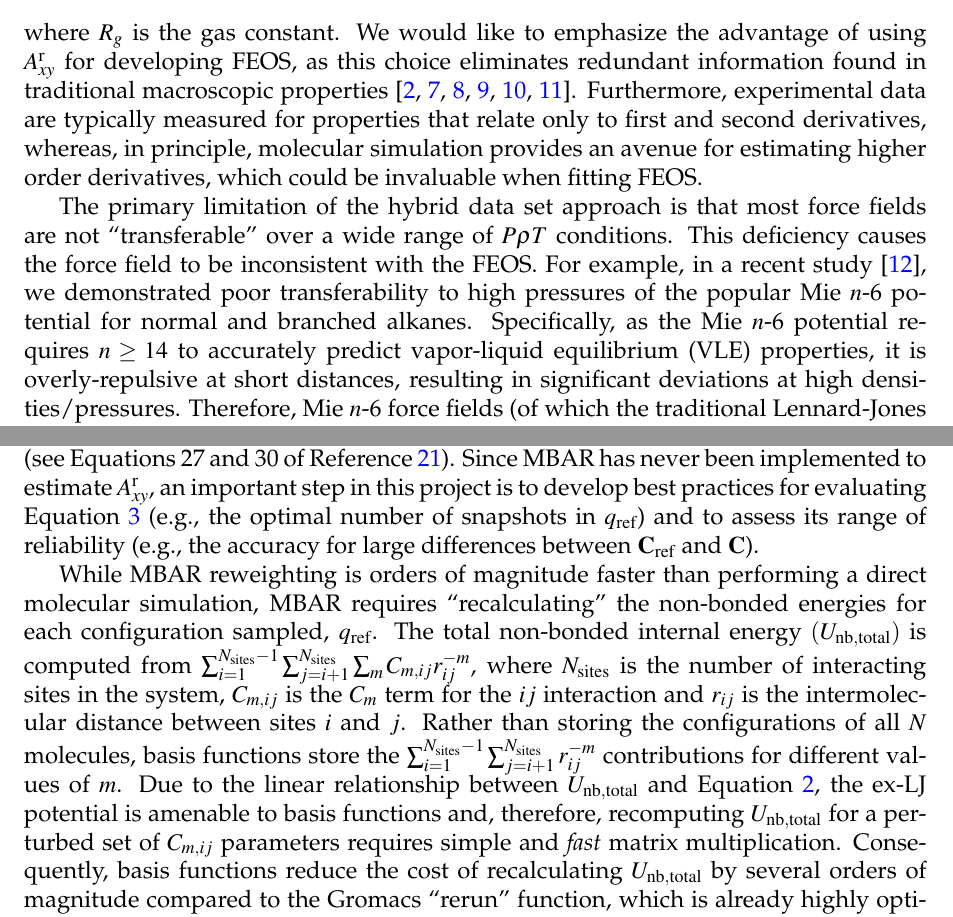
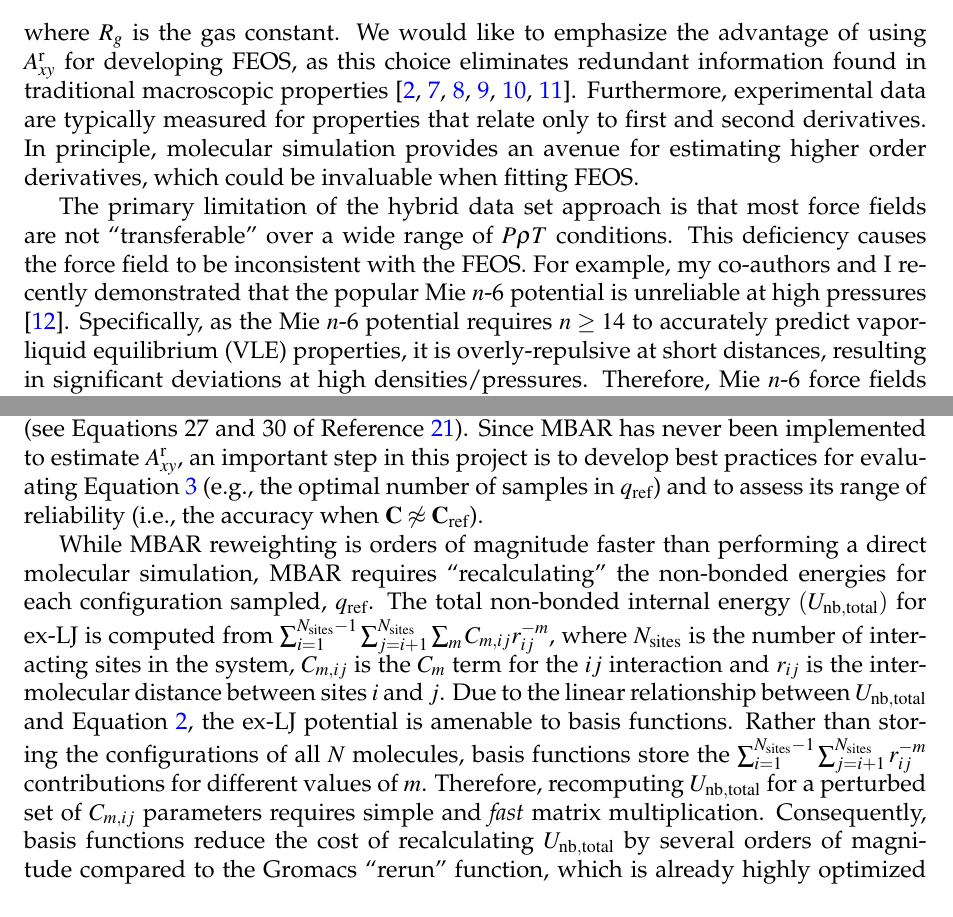
Before and after one commit to ramess101/Humboldt_Research_Fellowship, a LaTeX document (Humboldt_rough_draft.tex): two parts of pages 2 and 5 of 6, joined at a grey line, cut so that both start at the same text. Compiled offline with pdfLaTeX.

Commit message:
Final pass of proposal.

```diff
--- a/Humboldt_rough_draft.tex
+++ b/Humboldt_rough_draft.tex
@@ -128,7 +128,7 @@ The simulation values that are included in hybrid data sets are derivatives of t
 \begin{equation} \label{Residual Derivatives}
 A_{xy}^{\rm r} R_gT \equiv (1/T)^x\rho^y \frac{\partial^{x+y}A^{\rm r}}{\partial(1/T)^x \partial \rho^y}
 \end{equation}
-where $R_g$ is the gas constant. We would like to emphasize the advantage of using $A_{xy}^{\rm r}$ for developing FEOS, as this choice eliminates redundant information found in traditional macroscopic properties \cite{Thol2016_LJ,Thol_LJTS,Rutkai2017,Lustig2015,Rutkai2013,Rutkai2015}. Furthermore, experimental data are typically measured for properties that relate only to first and second derivatives, whereas, in principle, molecular simulation provides an avenue for estimating higher order derivatives, which could be invaluable when fitting FEOS.
+where $R_g$ is the gas constant. We would like to emphasize the advantage of using $A_{xy}^{\rm r}$ for developing FEOS, as this choice eliminates redundant information found in traditional macroscopic properties \cite{Thol2016_LJ,Thol_LJTS,Rutkai2017,Lustig2015,Rutkai2013,Rutkai2015}. Furthermore, experimental data are typically measured for properties that relate only to first and second derivatives. In principle, molecular simulation provides an avenue for estimating higher order derivatives, which could be invaluable when fitting FEOS.
 
 %The infrastructure is already in place to implement the hybrid data set approach at the host institute, Technische Universitat Berlin. Specifically, Vrabec's group have developed \textit{ms2} \cite{ms2}, a highly optimized and parallelized code written in Fortran 90 that is capable of performing both MC and MD simulations. More importantly, \textit{ms2} is the only open-source simulation package that computes $A_{xy}^{\rm r}$ for various values of $x$ and $y$. In addition, Vrabec's group has already automated the entire process of simulating the necessary $P \rho T$ state space and processing the $A_{xy}^{\rm r}$ results with minimal human interaction. With access to tens of thousands of cores on a supercomputer, Vrabec's group is capable of generating all the required molecular simulation results for a given force field in just a few hours.
 
@@ -137,9 +137,9 @@ where $R_g$ is the gas constant. We would like to emphasize the advantage of usi
 %The inclusion of $A_{xy}^{\rm r}$ simulation results greatly improved the extrapolation of the FEOS to extreme temperatures and pressures.
 %Recently,  successfully applied this ``hybrid data set'' approach to dramatically extend the FEOS' range of applicability for several compounds \cite{Rutkai2013,Thol2016_siloxane_first,Thol2016_siloxane,Thol2017,Thol2015}.
 
-The primary limitation of the hybrid data set approach is that most force fields are not ``transferable'' over a wide range of $P \rho T$ conditions. This deficiency causes the force field to be inconsistent with the FEOS. For example, in a recent study \cite{Messerly2018_2}, we demonstrated poor transferability to high pressures of the popular Mie $n$-6 potential for normal and branched alkanes. Specifically, as the Mie $n$-6 potential requires $n \ge 14$ to accurately predict vapor-liquid equilibrium (VLE) properties, it is overly-repulsive at short distances, resulting in significant deviations at high densities/pressures. Therefore, Mie $n$-6 force fields (of which the traditional Lennard-Jones 12-6 is a subclass) are ill-suited for the hybrid data set approach.
+The primary limitation of the hybrid data set approach is that most force fields are not ``transferable'' over a wide range of $P \rho T$ conditions. This deficiency causes the force field to be inconsistent with the FEOS. For example, my co-authors and I recently demonstrated that the popular Mie $n$-6 potential is unreliable at high pressures \cite{Messerly2018_2}. Specifically, as the Mie $n$-6 potential requires $n \ge 14$ to accurately predict vapor-liquid equilibrium (VLE) properties, it is overly-repulsive at short distances, resulting in significant deviations at high densities/pressures. Therefore, Mie $n$-6 force fields (of which the traditional Lennard-Jones 12-6 is a subclass) are ill-suited for the hybrid data set approach.
 
-The question that this study will address is, \ul{can a pairwise additive force field have the same ``technical accuracy'' as the FEOS?} As thermodynamic properties are extremely sensitive to  intermolecular interactions, \textbf{we propose that more flexible and physically realistic non-bonded potential functions be considered when developing FEOS.} For example, \textit{ab initio} based two-body potentials typically utilize more than ten fitting parameters (see Equation 6 of Reference \citenum{Hellmann2017}).
+The question that this study will address is, \ul{can a pairwise additive force field have the same ``technical accuracy'' as the FEOS?} As thermodynamic properties are extremely sensitive to intermolecular interactions, \textbf{we propose that more flexible and physically realistic non-bonded potential functions be considered when developing FEOS.} For example, \textit{ab initio} based two-body potentials typically utilize more than ten fitting parameters (see Equation 6 of Reference \citenum{Hellmann2017}).
 
 % because of the high information content in \textit{ab initio} energy calculations performed at different interatomic distances,
 
@@ -285,11 +285,13 @@ MBAR is a statistical method that reweights configurations sampled with a refere
 \begin{equation} \label{eq:MBAR_Helmholtz}
 A_{xy}^{\rm r}(\C) = F_i[\langle U(q_{\rm ref},\C)^i \rangle_{\rm MBAR}] + F_j[\langle U(q_{\rm ref},\C)^j \rangle_{\rm MBAR}]
 \end{equation}
-where $q_{\rm ref}$ are configurations sampled using the reference force field(s) $(\C_{\rm ref})$, $\langle\rangle_{\rm MBAR}$ are ensemble averages estimated using MBAR (see Equations 9 to 11 of Reference \citenum{Messerly2018_1}), and $F_i$ and $F_j$ are functionals that depend on different powers of the internal energy (see Equations 27 and 30 of Reference \citenum{Lustig2012}). Since MBAR has never been implemented to estimate $A_{xy}^{\rm r}$, an important step in this project is to develop best practices for evaluating Equation \ref{eq:MBAR_Helmholtz} (e.g., the optimal number of snapshots in $q_{\rm ref}$) and to assess its range of reliability (e.g., the accuracy for large differences between $\C_{\rm ref}$ and $\C$).
+where $q_{\rm ref}$ are configurations sampled using the reference force field(s) $(\C_{\rm ref})$, $\langle\rangle_{\rm MBAR}$ are ensemble averages estimated using MBAR (see Equations 9 to 11 of Reference \citenum{Messerly2018_1}), and $F_i$ and $F_j$ are functionals that depend on different powers of the internal energy (see Equations 27 and 30 of Reference \citenum{Lustig2012}). Since MBAR has never been implemented to estimate $A_{xy}^{\rm r}$, an important step in this project is to develop best practices for evaluating Equation \ref{eq:MBAR_Helmholtz} (e.g., the optimal number of samples in $q_{\rm ref}$) and to assess its range of reliability (i.e., the accuracy when $\C \not\approx \C_{\rm ref}$).
+% over a wide region of parameter space for $\C$).
+%for large differences between $\C_{\rm ref}$ and $\C$).
 
 %While MBAR reweighting is orders of magnitude faster than performing a direct molecular simulation, MBAR requires ``recalculating'' the non-bonded energies for each configuration sampled. Basis functions greatly accelerate the cost of this recalculation step by several orders of magnitude compared to the Gromacs ``rerun'' function, which is already highly optimized \cite{GROMACS_2018}. Due to the linear relationship between the total non-bonded internal energy $(U_{\rm nb, total})$ and Equation \ref{ex-LJ general}, the ex-LJ potential is amenable to basis functions. $U_{\rm nb, total}$ is computed from $\sum_{i=1}^{N_{\rm sites}-1} \sum_{j=i+1}^{N_{\rm sites}} \sum_m C_{m,ij} r_{ij}^{-m}$, where $N_{\rm sites}$ is the number of interacting sites in the system, $C_{m,ij}$ is the $C_{m}$ term for the $ij$ interaction and $r_{ij}$ is the intermolecular distance between sites $i$ and $j$. Rather than storing the configurations of all $N$ molecules, basis functions store the $\sum_{i=1}^{N_{\rm sites}-1} \sum_{j=i+1}^{N_{\rm sites}} r_{ij}^{-m}$ contributions for different values of $m$. Recomputing $U_{\rm nb, total}$ for a perturbed set of $C_{m,ij}$ parameters requires simple and \textit{fast} matrix multiplication.
 
-While MBAR reweighting is orders of magnitude faster than performing a direct molecular simulation, MBAR requires ``recalculating'' the non-bonded energies for each configuration sampled, $q_{\rm ref}$. The total non-bonded internal energy $(U_{\rm nb, total})$ is computed from $\sum_{i=1}^{N_{\rm sites}-1} \sum_{j=i+1}^{N_{\rm sites}} \sum_m C_{m,ij} r_{ij}^{-m}$, where $N_{\rm sites}$ is the number of interacting sites in the system, $C_{m,ij}$ is the $C_{m}$ term for the $ij$ interaction and $r_{ij}$ is the intermolecular distance between sites $i$ and $j$. Rather than storing the configurations of all $N$ molecules, basis functions store the $\sum_{i=1}^{N_{\rm sites}-1} \sum_{j=i+1}^{N_{\rm sites}} r_{ij}^{-m}$ contributions for different values of $m$. Due to the linear relationship between $U_{\rm nb, total}$ and Equation \ref{ex-LJ general}, the ex-LJ potential is amenable to basis functions and, therefore, recomputing $U_{\rm nb, total}$ for a perturbed set of $C_{m,ij}$ parameters requires simple and \textit{fast} matrix multiplication. Consequently, basis functions reduce the cost of recalculating $U_{\rm nb, total}$ by several orders of magnitude compared to the Gromacs ``rerun'' function, which is already highly optimized \cite{GROMACS_2018}. Since recomputing $U_{\rm nb, total}$ with basis functions does not depend on the system size, the computational benefit of basis functions becomes more pronounced as $N_{\rm sites}$ increases.
+While MBAR reweighting is orders of magnitude faster than performing a direct molecular simulation, MBAR requires ``recalculating'' the non-bonded energies for each configuration sampled, $q_{\rm ref}$. The total non-bonded internal energy $(U_{\rm nb, total})$ for ex-LJ is computed from $\sum_{i=1}^{N_{\rm sites}-1} \sum_{j=i+1}^{N_{\rm sites}} \sum_m C_{m,ij} r_{ij}^{-m}$, where $N_{\rm sites}$ is the number of interacting sites in the system, $C_{m,ij}$ is the $C_{m}$ term for the $ij$ interaction and $r_{ij}$ is the intermolecular distance between sites $i$ and $j$. Due to the linear relationship between $U_{\rm nb, total}$ and Equation \ref{ex-LJ general}, the ex-LJ potential is amenable to basis functions. Rather than storing the configurations of all $N$ molecules, basis functions store the $\sum_{i=1}^{N_{\rm sites}-1} \sum_{j=i+1}^{N_{\rm sites}} r_{ij}^{-m}$ contributions for different values of $m$. Therefore, recomputing $U_{\rm nb, total}$ for a perturbed set of $C_{m,ij}$ parameters requires simple and \textit{fast} matrix multiplication. Consequently, basis functions reduce the cost of recalculating $U_{\rm nb, total}$ by several orders of magnitude compared to the Gromacs ``rerun'' function, which is already highly optimized \cite{GROMACS_2018}. Since recomputing $U_{\rm nb, total}$ with basis functions does not depend on the system size, the computational benefit of basis functions becomes more pronounced as $N_{\rm sites}$ increases.
 %, i.e., for more/larger molecules.
 
 In summary, MBAR-$\Phi$ permits rapid estimation of $A_{xy}^{\rm r}$ for non-simulated extended Lennard-Jones potentials. This renders the iterative hybrid data set approach computationally feasible by removing the need for performing thousands of molecular simulations to re-parameterize the force field. \textbf{My expertise with MBAR-$\Phi$, Vrabec's hybrid data set method and computational resources, and our strong connections with NIST and other developers of FEOS are essential for accomplishing the goals of this research, namely, to develop self-consistent FEOS and force fields of ``technical accuracy.''} The FEOS and force fields (along with the appropriate ex-LJ combining rules) will permit reliable prediction of mixture properties and will, thus, advance the field of mixture FEOS development.
```
Also changed, not shown: Humboldt_rough_draft.pdf, Humboldt_rough_draft.tex (6 more changed lines), 2 other files.
